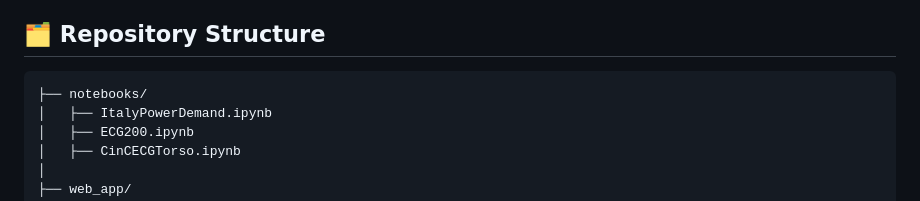
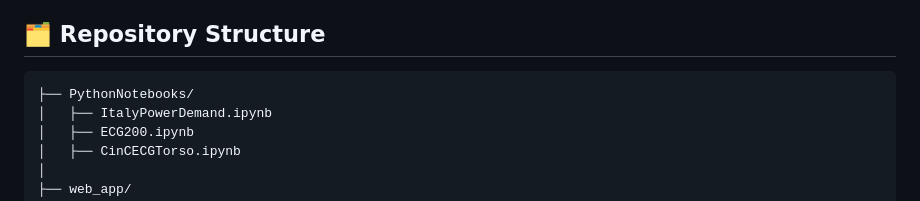
Before and after one commit to Shirin0511/Time-Series-Classification-with-Deep-Learning, a Markdown page: README.md, the part around the change. GitHub-like rendering.

````diff
--- a/README.md
+++ b/README.md
@@ -124,7 +124,7 @@ Below is a snapshot of the web interface displaying model performance metrics
 ## 🗂 Repository Structure
 
 ```
-├── notebooks/
+├── PythonNotebooks/
 │   ├── ItalyPowerDemand.ipynb
 │   ├── ECG200.ipynb
 │   ├── CinCECGTorso.ipynb
````
